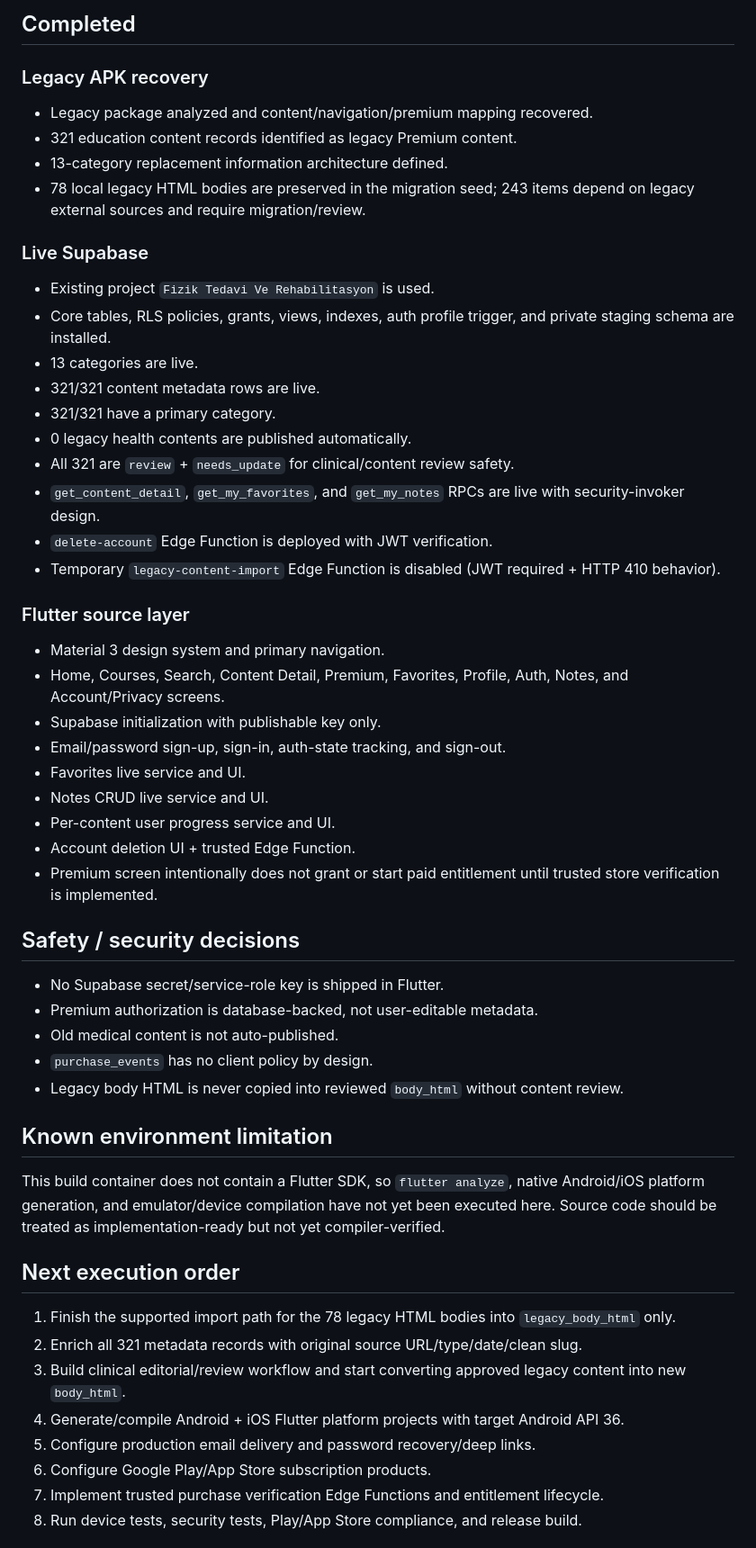
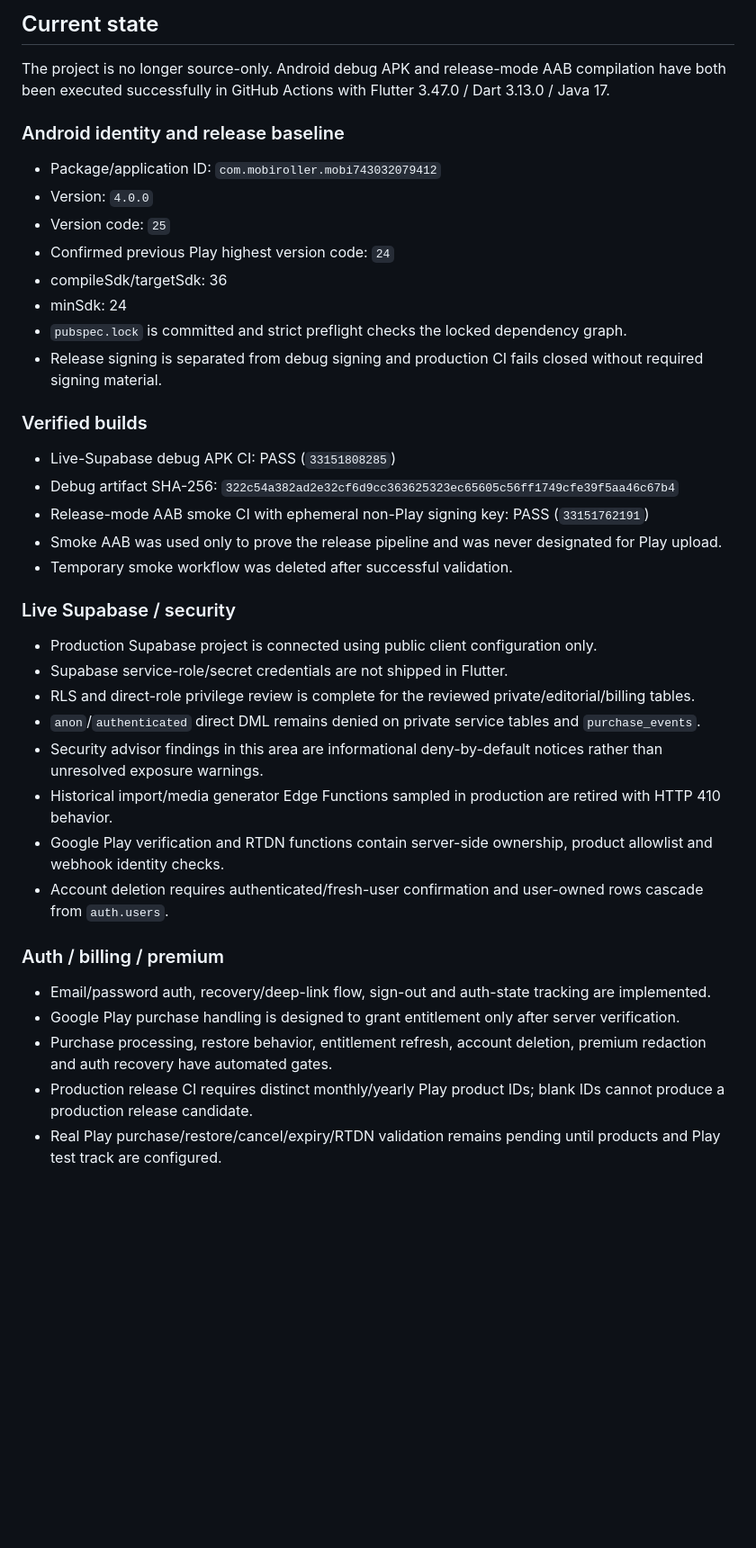
Before and after one commit to fztonurcan-cloud/FTR-Rebuild, a Markdown page: phase_04/ftr_app/PROJECT_STATUS.md, the part around one of its changes. Shown at 90% size. Rendered like a GitHub page; blank space fills up the shorter version.

Commit message:
Refresh FTR project status after real builds

```diff
--- a/phase_04/ftr_app/PROJECT_STATUS.md
+++ b/phase_04/ftr_app/PROJECT_STATUS.md
@@ -4,51 +4,43 @@ Checkpoint: 2026-08-24
 
-## Completed
+## Current state
 
-### Legacy APK recovery
-- Legacy package analyzed and content/navigation/premium mapping recovered.
-- 321 education content records identified as legacy Premium content.
-- 13-category replacement information architecture defined.
-- 78 local legacy HTML bodies are preserved in the migration seed; 243 items depend on legacy external sources and require migration/review.
+The project is no longer source-only. Android debug APK and release-mode AAB compilation have both been executed successfully in GitHub Actions with Flutter 3.47.0 / Dart 3.13.0 / Java 17.
 
-### Live Supabase
-- Existing project `Fizik Tedavi Ve Rehabilitasyon` is used.
-- Core tables, RLS policies, grants, views, indexes, auth profile trigger, and private staging schema are installed.
-- 13 categories are live.
-- 321/321 content metadata rows are live.
-- 321/321 have a primary category.
-- 0 legacy health contents are published automatically.
-- All 321 are `review` + `needs_update` for clinical/content review safety.
-- `get_content_detail`, `get_my_favorites`, and `get_my_notes` RPCs are live with security-invoker design.
-- `delete-account` Edge Function is deployed with JWT verification.
-- Temporary `legacy-content-import` Edge Function is disabled (JWT required + HTTP 410 behavior).
+### Android identity and release baseline
 
-### Flutter source layer
-- Material 3 design system and primary navigation.
-- Home, Courses, Search, Content Detail, Premium, Favorites, Profile, Auth, Notes, and Account/Privacy screens.
-- Supabase initialization with publishable key only.
-- Email/password sign-up, sign-in, auth-state tracking, and sign-out.
-- Favorites live service and UI.
-- Notes CRUD live service and UI.
-- Per-content user progress service and UI.
-- Account deletion UI + trusted Edge Function.
-- Premium screen intentionally does not grant or start paid entitlement until trusted store verification is implemented.
+- Package/application ID: `com.mobiroller.mobi743032079412`
+- Version: `4.0.0`
+- Version code: `25`
+- Confirmed previous Play highest version code: `24`
+- compileSdk/targetSdk: 36
+- minSdk: 24
+- `pubspec.lock` is committed and strict preflight checks the locked dependency graph.
+- Release signing is separated from debug signing and production CI fails closed without required signing material.
 
-## Safety / security decisions
-- No Supabase secret/service-role key is shipped in Flutter.
-- Premium authorization is database-backed, not user-editable metadata.
-- Old medical content is not auto-published.
-- `purchase_events` has no client policy by design.
-- Legacy body HTML is never copied into reviewed `body_html` without content review.
+### Verified builds
 
-## Known environment limitation
-This build container does not contain a Flutter SDK, so `flutter analyze`, native Android/iOS platform generation, and emulator/device compilation have not yet been executed here. Source code should be treated as implementation-ready but not yet compiler-verified.
+- Live-Supabase debug APK CI: PASS (`33151808285`)
+- Debug artifact SHA-256: `322c54a382ad2e32cf6d9cc363625323ec65605c56ff1749cfe39f5aa46c67b4`
+- Release-mode AAB smoke CI with ephemeral non-Play signing key: PASS (`33151762191`)
+- Smoke AAB was used only to prove the release pipeline and was never designated for Play upload.
+- Temporary smoke workflow was deleted after successful validation.
 
-## Next execution order
-1. Finish the supported import path for the 78 legacy HTML bodies into `legacy_body_html` only.
-2. Enrich all 321 metadata records with original source URL/type/date/clean slug.
-3. Build clinical editorial/review workflow and start converting approved legacy content into new `body_html`.
-4. Generate/compile Android + iOS Flutter platform projects with target Android API 36.
-5. Configure production email delivery and password recovery/deep links.
-6. Configure Google Play/App Store subscription products.
-7. Implement trusted purchase verification Edge Functions and entitlement lifecycle.
-8. Run device tests, security tests, Play/App Store compliance, and release build.
+### Live Supabase / security
+
+- Production Supabase project is connected using public client configuration only.
+- Supabase service-role/secret credentials are not shipped in Flutter.
+- RLS and direct-role privilege review is complete for the reviewed private/editorial/billing tables.
+- `anon`/`authenticated` direct DML remains denied on private service tables and `purchase_events`.
+- Security advisor findings in this area are informational deny-by-default notices rather than unresolved exposure warnings.
+- Historical import/media generator Edge Functions sampled in production are retired with HTTP 410 behavior.
+- Google Play verification and RTDN functions contain server-side ownership, product allowlist and webhook identity checks.
+- Account deletion requires authenticated/fresh-user confirmation and user-owned rows cascade from `auth.users`.
+
+### Auth / billing / premium
+
+- Email/password auth, recovery/deep-link flow, sign-out and auth-state tracking are implemented.
+- Google Play purchase handling is designed to grant entitlement only after server verification.
+- Purchase processing, restore behavior, entitlement refresh, account deletion, premium redaction and auth recovery have automated gates.
+- Production release CI requires distinct monthly/yearly Play product IDs; blank IDs cannot produce a production release candidate.
+- Real Play purchase/restore/cancel/expiry/RTDN validation remains pending until products and Play test track are configured.
+
```
Also changed, not shown: other parts of phase_04/ftr_app/PROJECT_STATUS.md (+41 -1 lines).
